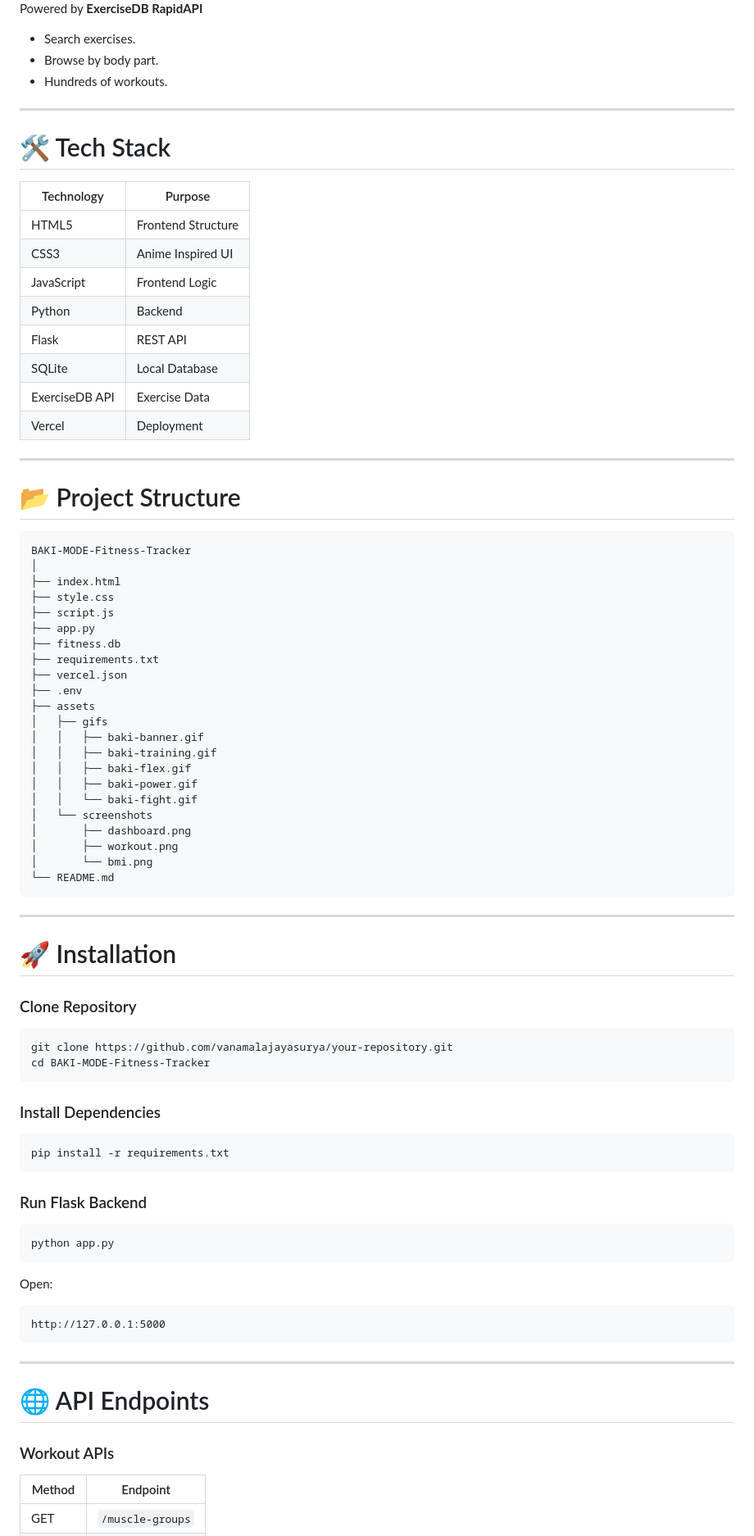
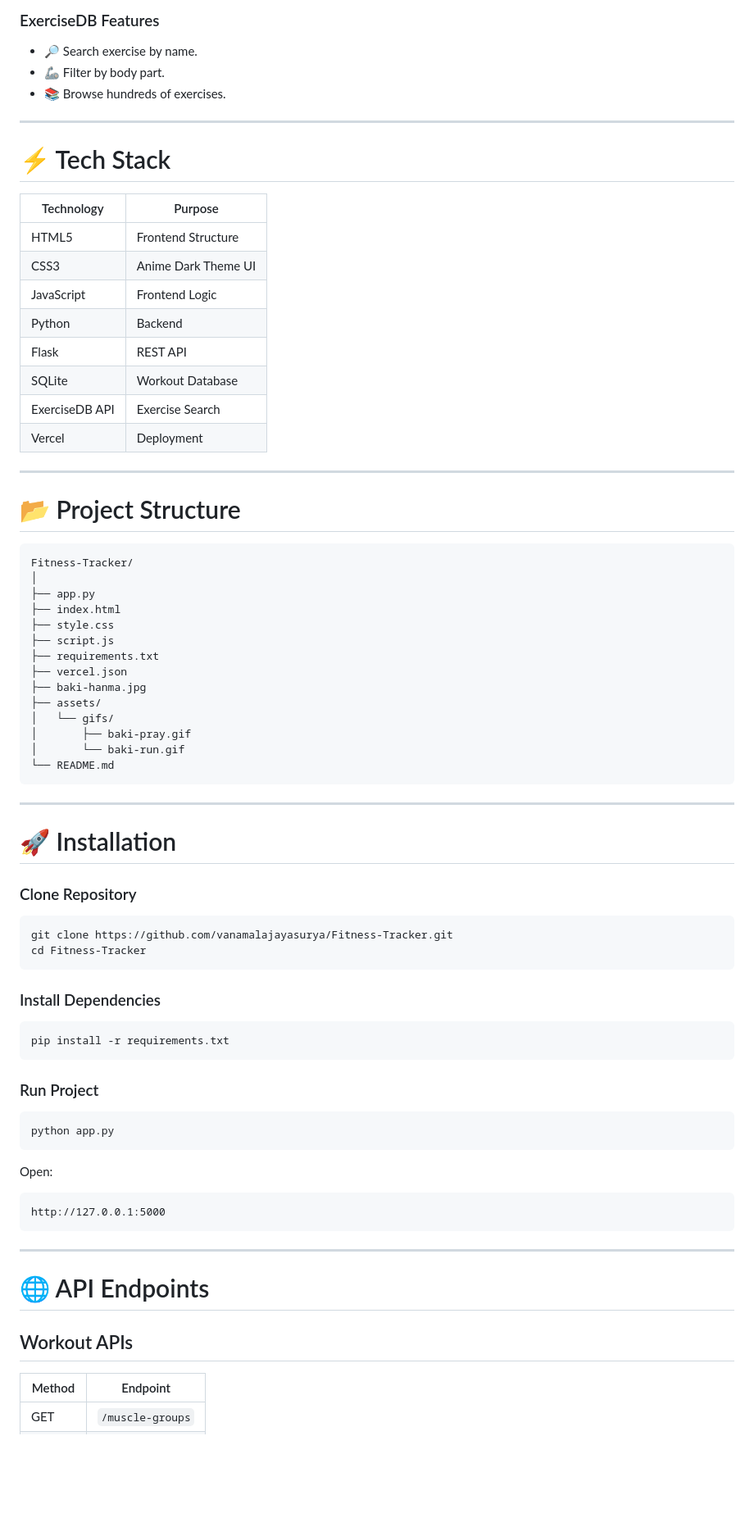
Before and after one commit to vanamalajayasurya/Fitness-Tracker, a Markdown page: README.md, the part around one of its changes. Shown at 82% size. Drawn GitHub-style; blank space fills up the shorter version.

````diff
--- a/README.md
+++ b/README.md
@@ -86,51 +99,43 @@ Track:
 
-Powered by **ExerciseDB RapidAPI**
+### ExerciseDB Features
 
-- Search exercises.
-- Browse by body part.
-- Hundreds of workouts.
+* 🔎 Search exercise by name.
+* 🦾 Filter by body part.
+* 📚 Browse hundreds of exercises.
 
 ---
 
-# 🛠️ Tech Stack
+# ⚡ Tech Stack
 
-| Technology     | Purpose            |
-| -------------- | ------------------ |
-| HTML5          | Frontend Structure |
-| CSS3           | Anime Inspired UI  |
-| JavaScript     | Frontend Logic     |
-| Python         | Backend            |
-| Flask          | REST API           |
-| SQLite         | Local Database     |
-| ExerciseDB API | Exercise Data      |
-| Vercel         | Deployment         |
+| Technology     | Purpose             |
+| -------------- | ------------------- |
+| HTML5          | Frontend Structure  |
+| CSS3           | Anime Dark Theme UI |
+| JavaScript     | Frontend Logic      |
+| Python         | Backend             |
+| Flask          | REST API            |
+| SQLite         | Workout Database    |
+| ExerciseDB API | Exercise Search     |
+| Vercel         | Deployment          |
 
 ---
 
 # 📂 Project Structure
 
 ```text
-BAKI-MODE-Fitness-Tracker
+Fitness-Tracker/
 │
+├── app.py
 ├── index.html
 ├── style.css
 ├── script.js
-├── app.py
-├── fitness.db
 ├── requirements.txt
 ├── vercel.json
-├── .env
-├── assets
-│   ├── gifs
-│   │   ├── baki-banner.gif
-│   │   ├── baki-training.gif
-│   │   ├── baki-flex.gif
-│   │   ├── baki-power.gif
-│   │   └── baki-fight.gif
-│   └── screenshots
-│       ├── dashboard.png
-│       ├── workout.png
-│       └── bmi.png
+├── baki-hanma.jpg
+├── assets/
+│   └── gifs/
+│       ├── baki-pray.gif
+│       └── baki-run.gif
 └── README.md
 ```
 
@@ -141,8 +146,8 @@ BAKI-MODE-Fitness-Tracker
 ### Clone Repository
 
 ```bash
-git clone https://github.com/vanamalajayasurya/your-repository.git
-cd BAKI-MODE-Fitness-Tracker
+git clone https://github.com/vanamalajayasurya/Fitness-Tracker.git
+cd Fitness-Tracker
 ```
 
 ### Install Dependencies
@@ -151,7 +156,7 @@ cd BAKI-MODE-Fitness-Tracker
 pip install -r requirements.txt
 ```
 
-### Run Flask Backend
+### Run Project
 
 ```bash
 python app.py
@@ -167,7 +172,7 @@ http://127.0.0.1:5000
 
 # 🌐 API Endpoints
 
-### Workout APIs
+## Workout APIs
 
 | Method | Endpoint         |
 | ------ | ---------------- |
````
Also changed, not shown: other parts of README.md (+77 -69 lines).
